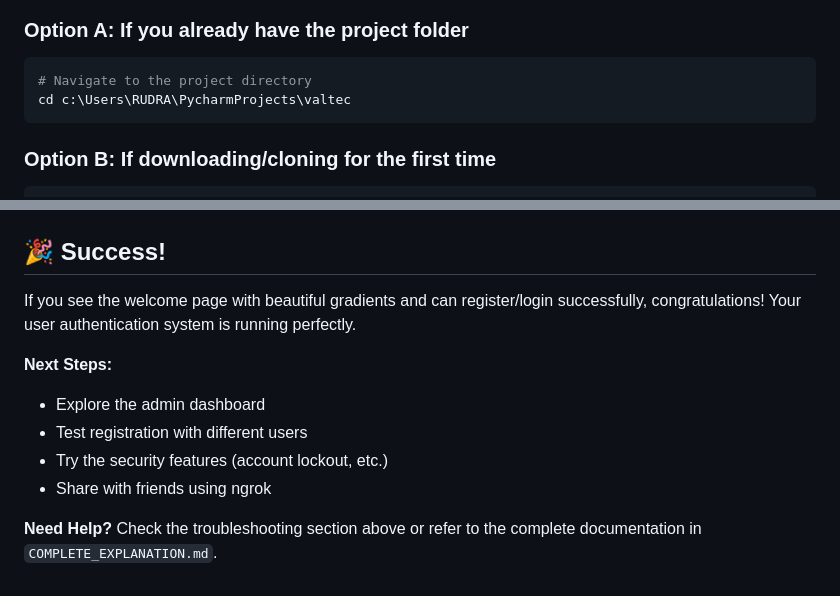
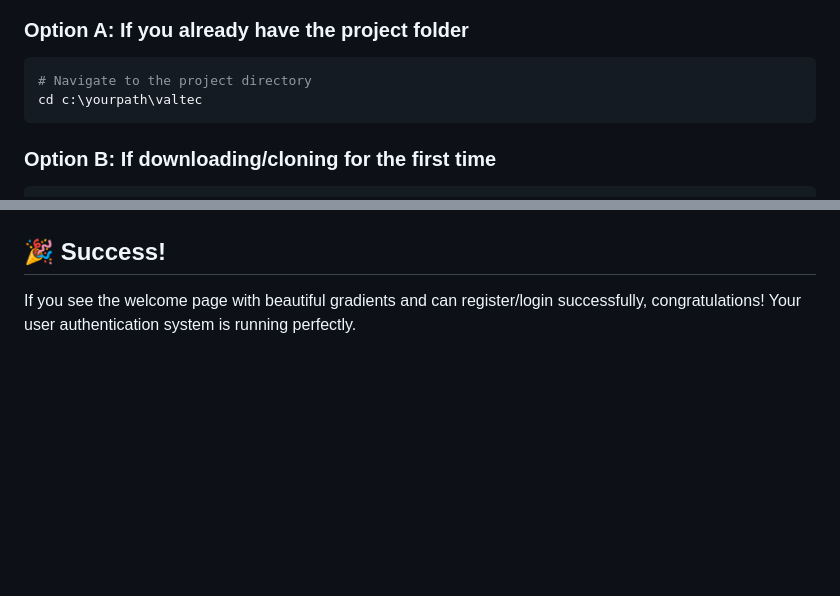
Before and after one commit to NyxTheDark/Secure-Login-System, a Markdown page: HOW_TO_RUN.md, 2 parts joined by grey strips. GitHub-like rendering; blank space fills up the shorter version.

````diff
--- a/HOW_TO_RUN.md
+++ b/HOW_TO_RUN.md
@@ -17,7 +17,7 @@ Before running the application, make sure you have:
 ### Option A: If you already have the project folder
 ```bash
 # Navigate to the project directory
-cd c:\Users\RUDRA\PycharmProjects\valtec
+cd c:\yourpath\valtec
 ```
 
 ### Option B: If downloading/cloning for the first time
@@ -273,11 +273,3 @@ python app.py
 ## 🎉 Success!
 
 If you see the welcome page with beautiful gradients and can register/login successfully, congratulations! Your user authentication system is running perfectly.
-
-**Next Steps:**
-- Explore the admin dashboard
-- Test registration with different users
-- Try the security features (account lockout, etc.)
-- Share with friends using ngrok
-
-**Need Help?** Check the troubleshooting section above or refer to the complete documentation in `COMPLETE_EXPLANATION.md`.
````
